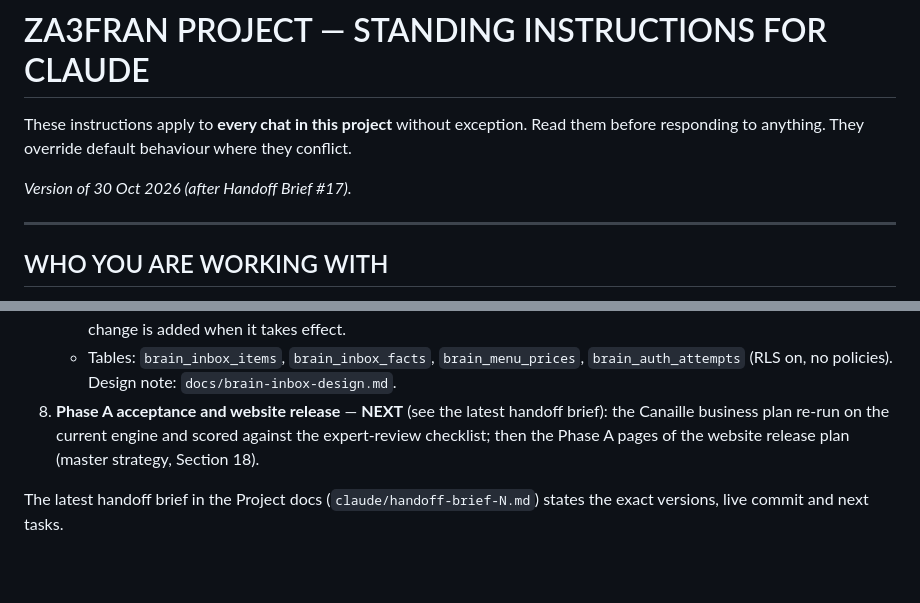
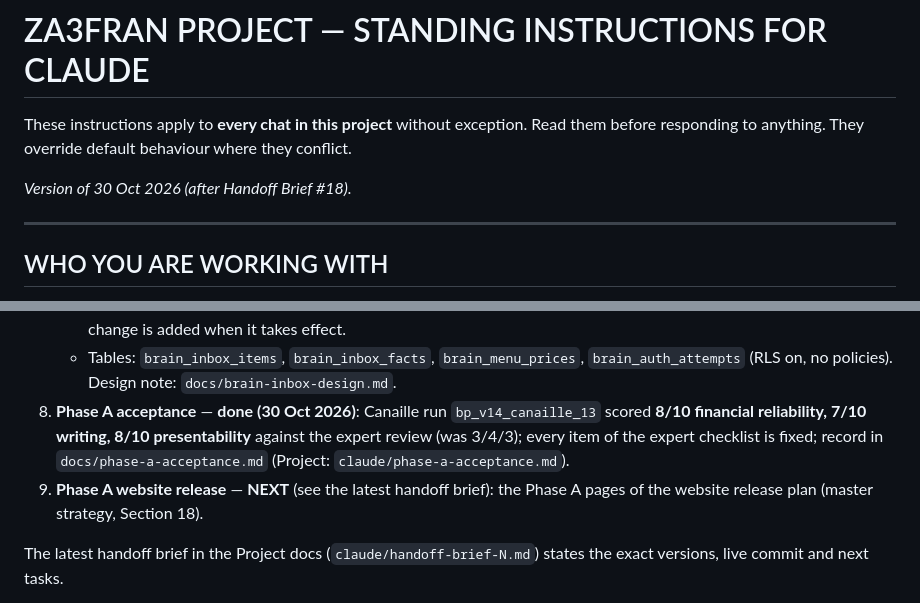
Before and after one commit to za3franco/za3fran-website, a Markdown page: docs/project-instructions.md, 2 parts joined by grey strips. GitHub-like rendering; blank space fills up the shorter version.

```diff
--- a/docs/project-instructions.md
+++ b/docs/project-instructions.md
@@ -2,7 +2,7 @@
 
 These instructions apply to **every chat in this project** without exception. Read them before responding to anything. They override default behaviour where they conflict.
 
-*Version of 30 Oct 2026 (after Handoff Brief #17).*
+*Version of 30 Oct 2026 (after Handoff Brief #18).*
 
 ---
 
@@ -216,7 +216,8 @@ Each phase has its own chat, to prevent context bloat and stale context.
    - **E-mail capture is built but not switched on** (Arnaud, 30 Oct: the app is enough). `brain@za3fran.io` would need the Cloudflare Email Worker `docs/cloudflare-brain-email-worker.js` and a routing rule; the endpoint accepts only `BRAIN_INBOX_SENDERS` (arnaudhebrard@gmail.com, hello@za3fran.io) with `BRAIN_INBOX_SECRET`.
    - **Monthly maintenance** (`api/brain-watch.js`, `lib/brain-watch.js` bw-1.0.0, Vercel cron on the 1st at 06:17 UTC; manual run `?token=<CRON_SECRET>`): `brain_enqueue_refresh_due()`, `brain_enqueue_random_audit()` (about 1 value in 20), and a **regulatory watch** — Sonnet with web search checks Morocco's regulatory values against official sources; each sourced change becomes an inbox item (contributor `veille-claude`) ready to validate. Nothing changes in the Brain without Arnaud. The Brain keeps one current value per entry (no "applies from" date): a future change is added when it takes effect.
    - Tables: `brain_inbox_items`, `brain_inbox_facts`, `brain_menu_prices`, `brain_auth_attempts` (RLS on, no policies). Design note: `docs/brain-inbox-design.md`.
-8. **Phase A acceptance and website release** — **NEXT** (see the latest handoff brief): the Canaille business plan re-run on the current engine and scored against the expert-review checklist; then the Phase A pages of the website release plan (master strategy, Section 18).
+8. **Phase A acceptance** — **done (30 Oct 2026)**: Canaille run `bp_v14_canaille_13` scored **8/10 financial reliability, 7/10 writing, 8/10 presentability** against the expert review (was 3/4/3); every item of the expert checklist is fixed; record in `docs/phase-a-acceptance.md` (Project: `claude/phase-a-acceptance.md`).
+9. **Phase A website release** — **NEXT** (see the latest handoff brief): the Phase A pages of the website release plan (master strategy, Section 18).
 
 The latest handoff brief in the Project docs (`claude/handoff-brief-N.md`) states the exact versions, live commit and next tasks.
 
```
Also changed, not shown: other parts of docs/project-instructions.md (+4 -4 lines), docs/handoff-brief-18.md (added, +81 -0 lines).
